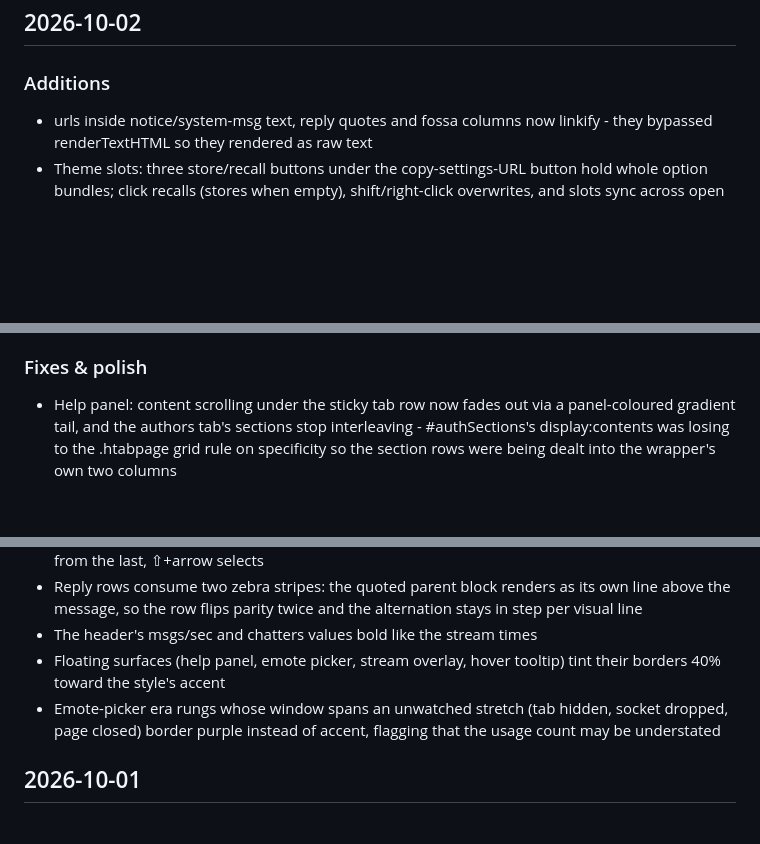
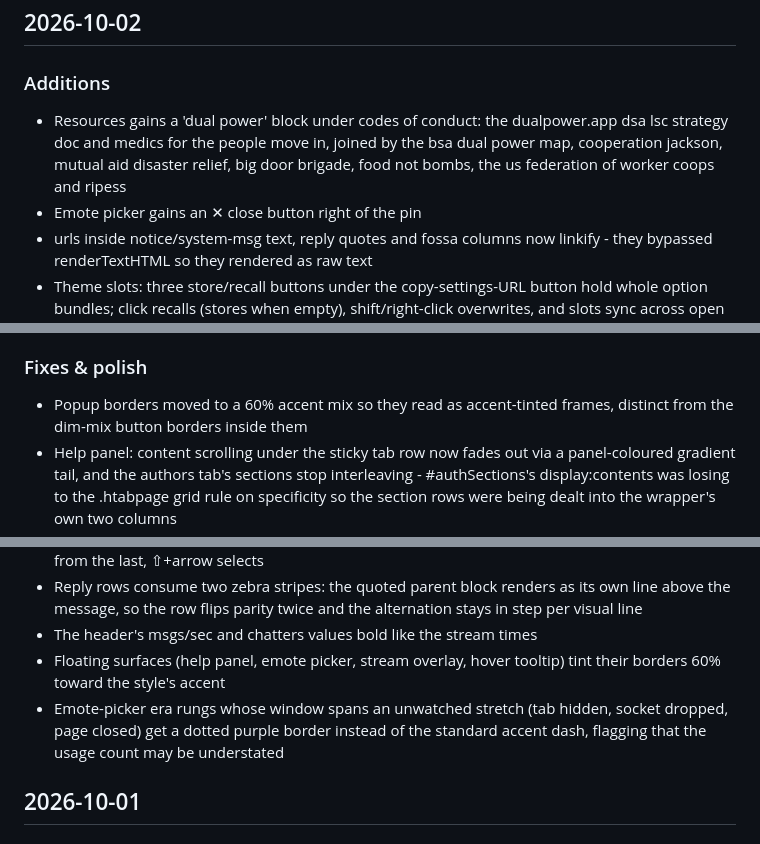
Before and after one commit to mxmilkiib/hasanabi.neocities.org, a Markdown page: CHANGELOG.md, 3 parts joined by grey strips. Drawn GitHub-style; blank space fills up the shorter version.

Commit message:
changelog: restore entries lost to a mid-session overwrite, refresh border/dash descriptions
co-authored-by: Devin (SWE-2 High) <158243242+devin-ai-integration[bot]@users.noreply.github.com>

```diff
--- a/CHANGELOG.md
+++ b/CHANGELOG.md
@@ -6,6 +6,12 @@ not versions — the page ships continuously to Neocities.
 ## 2026-10-02
 
 ### Additions
+- Resources gains a 'dual power' block under codes of conduct: the
+  dualpower.app dsa lsc strategy doc and medics for the people move in,
+  joined by the bsa dual power map, cooperation jackson, mutual aid
+  disaster relief, big door brigade, food not bombs, the us federation
+  of worker coops and ripess
+- Emote picker gains an ✕ close button right of the pin
 - urls inside notice/system-msg text, reply quotes and fossa columns now
   linkify - they bypassed renderTextHTML so they rendered as raw text
 - Theme slots: three store/recall buttons under the copy-settings-URL
@@ -50,6 +56,8 @@ not versions — the page ships continuously to Neocities.
   cycle), and backfills all rooms merged by timestamp
 
 ### Fixes & polish
+- Popup borders moved to a 60% accent mix so they read as accent-tinted
+  frames, distinct from the dim-mix button borders inside them
 - Help panel: content scrolling under the sticky tab row now fades out
   via a panel-coloured gradient tail, and the authors tab's sections
   stop interleaving - #authSections's display:contents was losing to the
@@ -86,10 +94,11 @@ not versions — the page ships continuously to Neocities.
   the alternation stays in step per visual line
 - The header's msgs/sec and chatters values bold like the stream times
 - Floating surfaces (help panel, emote picker, stream overlay, hover
-  tooltip) tint their borders 40% toward the style's accent
+  tooltip) tint their borders 60% toward the style's accent
 - Emote-picker era rungs whose window spans an unwatched stretch (tab
-  hidden, socket dropped, page closed) border purple instead of accent,
-  flagging that the usage count may be understated
+  hidden, socket dropped, page closed) get a dotted purple border instead
+  of the standard accent dash, flagging that the usage count may be
+  understated
 
 ## 2026-10-01
 
```
